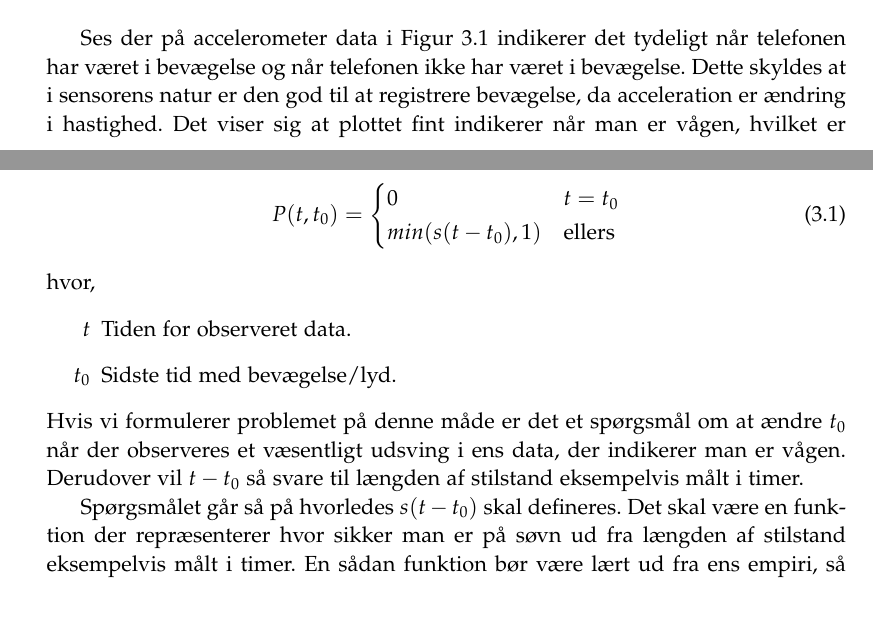
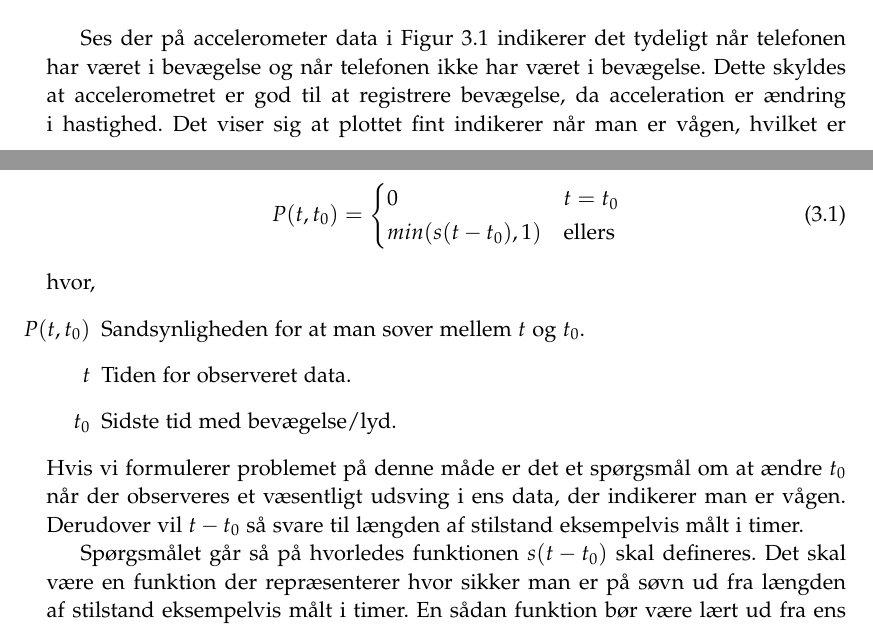
Before and after one commit to lgrave11/P8-Report, a LaTeX thesis (Report/master.tex, which reads Report/indhold/soevn/proof_of_concept.tex): two parts of pages 17 and 19 of 33, joined at a grey line, cut so that both start at the same text. Compiled offline with pdfLaTeX; a LaTeX package or settings file that is missing is left out.

Commit message:
Ivan rettelser

```diff
--- a/Report/indhold/soevn/proof_of_concept.tex
+++ b/Report/indhold/soevn/proof_of_concept.tex
@@ -18,7 +18,7 @@ Dette resulterede i \cref{fig:accplot} og \cref{fig:amplplot}.
 
 
 Ses der på accelerometer data i \cref{fig:accplot} indikerer det tydeligt når telefonen har været i bevægelse og når telefonen ikke har været i bevægelse.
-Dette skyldes at i sensorens natur er den god til at registrere bevægelse, da acceleration er ændring i hastighed.
+Dette skyldes at accelerometret er god til at registrere bevægelse, da acceleration er ændring i hastighed.
 Det viser sig at plottet fint indikerer når man er vågen, hvilket er forårsaget af at testpersonen har gået med sin telefon i lommen.
 Dog kan man ved stilstand ikke vide sig sikker på om det er fordi man sover, eller blot fordi man har lagt sin mobil fra sig.
 
@@ -56,13 +56,14 @@ min(s(t-t_0),1) & \text{ellers}
 \end{equation}
 hvor,
 \begin{itemize}
+	\item[$P(t,t_0)$] Sandsynligheden for at man sover mellem $t$ og $t_0$.
 	\item[$t$] Tiden for observeret data.
 	\item[$t_0$] Sidste tid med bevægelse/lyd.
 \end{itemize}
 Hvis vi formulerer problemet på denne måde er det et spørgsmål om at ændre $t_0$ når der observeres et væsentligt udsving i ens data, der indikerer man er vågen.
 Derudover vil $t-t_0$ så svare til længden af stilstand eksempelvis målt i timer.
 
-Spørgsmålet går så på hvorledes $s(t-t_0)$ skal defineres.
+Spørgsmålet går så på hvorledes funktionen $s(t-t_0)$ skal defineres.
 Det skal være en funktion der repræsenterer hvor sikker man er på søvn ud fra længden af stilstand eksempelvis målt i timer.
 En sådan funktion bør være lært ud fra ens empiri, så man kunne løse opgaven som et regressionsproblem.
 Dette er et område der kan arbejdes videre med for at få en mere akkurat søvnestimeringsmetode og opfordres til at gøre med mere tid.
```
